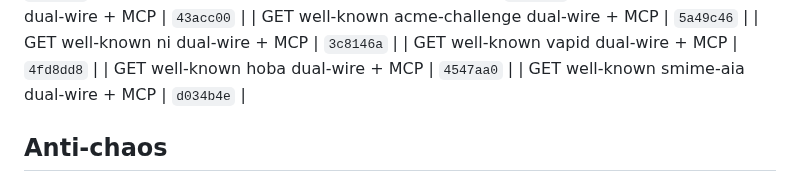
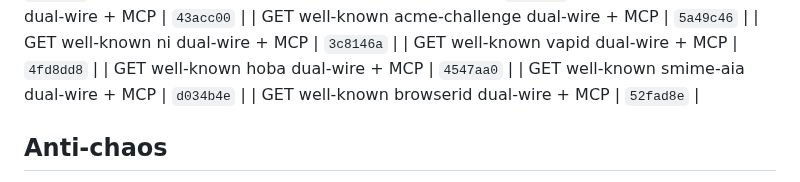
Before and after one commit to Abyss-c0re/nanobot, a Markdown page: docs/ops/NANOBOT_FOCUS_LOOP.md, the part around the change. GitHub-like rendering.

Commit message:
docs(ops): pin browserid residual SHA

```diff
--- a/docs/ops/NANOBOT_FOCUS_LOOP.md
+++ b/docs/ops/NANOBOT_FOCUS_LOOP.md
@@ -235,6 +235,7 @@ cd ~/Dev/AI/nanobot
 | GET well-known vapid dual-wire + MCP | `4fd8dd8`  |
 | GET well-known hoba dual-wire + MCP | `4547aa0`  |
 | GET well-known smime-aia dual-wire + MCP | `d034b4e`  |
+| GET well-known browserid dual-wire + MCP | `52fad8e`  |
 ## Anti-chaos
 
 - One product bite per cycle
```
